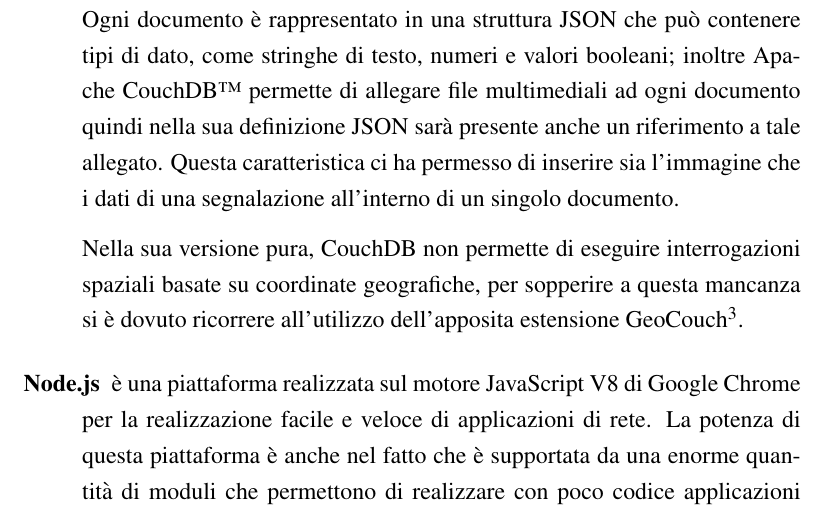
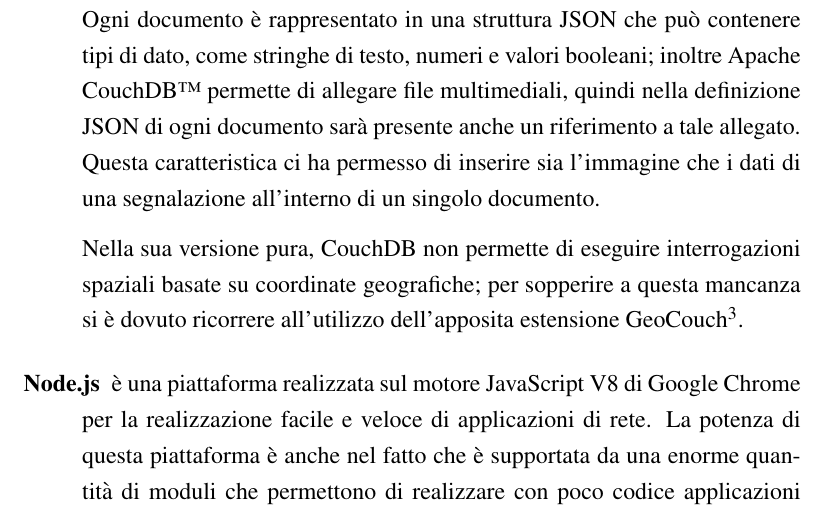
Before and after one commit to mircobe87/tesi-crossplatform, a LaTeX book (tex/tesi.tex, which reads tex/Applicazione.tex): part of page 52 of 103, cut so that both start at the same text. Compiled offline with pdfLaTeX.

Commit message:
riga 102-103, Applicazione: corretta frase che si intendeva male riga 108, Applicazione: cambiata *,* in *;*

```diff
--- a/tex/Applicazione.tex
+++ b/tex/Applicazione.tex
@@ -99,13 +99,13 @@
                 Ogni documento è rappresentato in una struttura JSON che può
                 contenere tipi di dato, come stringhe di testo, numeri e valori
                 booleani; inoltre Apache CouchDB\texttrademark{} permette
-                di allegare file multimediali ad ogni documento quindi nella sua
-                definizione JSON sarà presente anche un riferimento a tale allegato.
+                di allegare file multimediali, quindi nella
+                definizione JSON di ogni documento sarà presente anche un riferimento a tale allegato.
                 Questa caratteristica ci ha permesso di inserire sia l'immagine che
                 i dati di una segnalazione all'interno di un singolo documento.
 
                 Nella sua versione pura, CouchDB non permette di eseguire interrogazioni
-                spaziali basate su coordinate geografiche, per sopperire a questa
+                spaziali basate su coordinate geografiche; per sopperire a questa
                 mancanza si è dovuto ricorrere all'utilizzo dell'apposita estensione
                 GeoCouch\footnote{La documentazione
                 è disponibile sul sito \url{https://github.com/couchbase/geocouch/}}.
```
